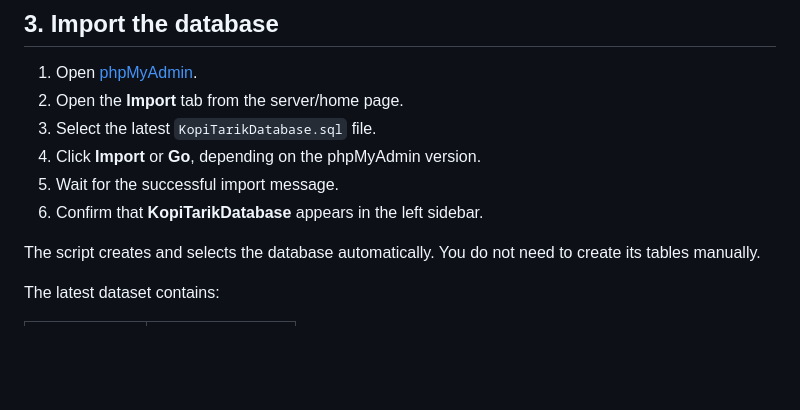
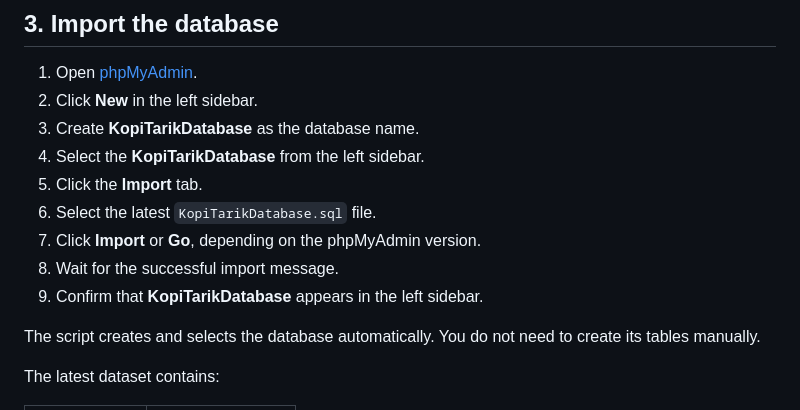
Before and after one commit to Akmallalala/KopiTarik, a Markdown page: README.md, the part around the change. GitHub-like rendering; blank space fills up the shorter version.

Commit message:
updated import database steps

```diff
--- a/README.md
+++ b/README.md
@@ -92,11 +92,14 @@ Keep them running while using the website.
 ## 3. Import the database
 
 1. Open [phpMyAdmin](http://localhost/phpmyadmin/).
-2. Open the **Import** tab from the server/home page.
-3. Select the latest `KopiTarikDatabase.sql` file.
-4. Click **Import** or **Go**, depending on the phpMyAdmin version.
-5. Wait for the successful import message.
-6. Confirm that **KopiTarikDatabase** appears in the left sidebar.
+2. Click **New** in the left sidebar.
+3. Create **KopiTarikDatabase** as the database name.
+4. Select the **KopiTarikDatabase** from the left sidebar.
+5. Click the **Import** tab.
+6. Select the latest `KopiTarikDatabase.sql` file.
+7. Click **Import** or **Go**, depending on the phpMyAdmin version.
+8. Wait for the successful import message.
+9. Confirm that **KopiTarikDatabase** appears in the left sidebar.
 
 The script creates and selects the database automatically. You do not need to create its tables manually.
 
```
